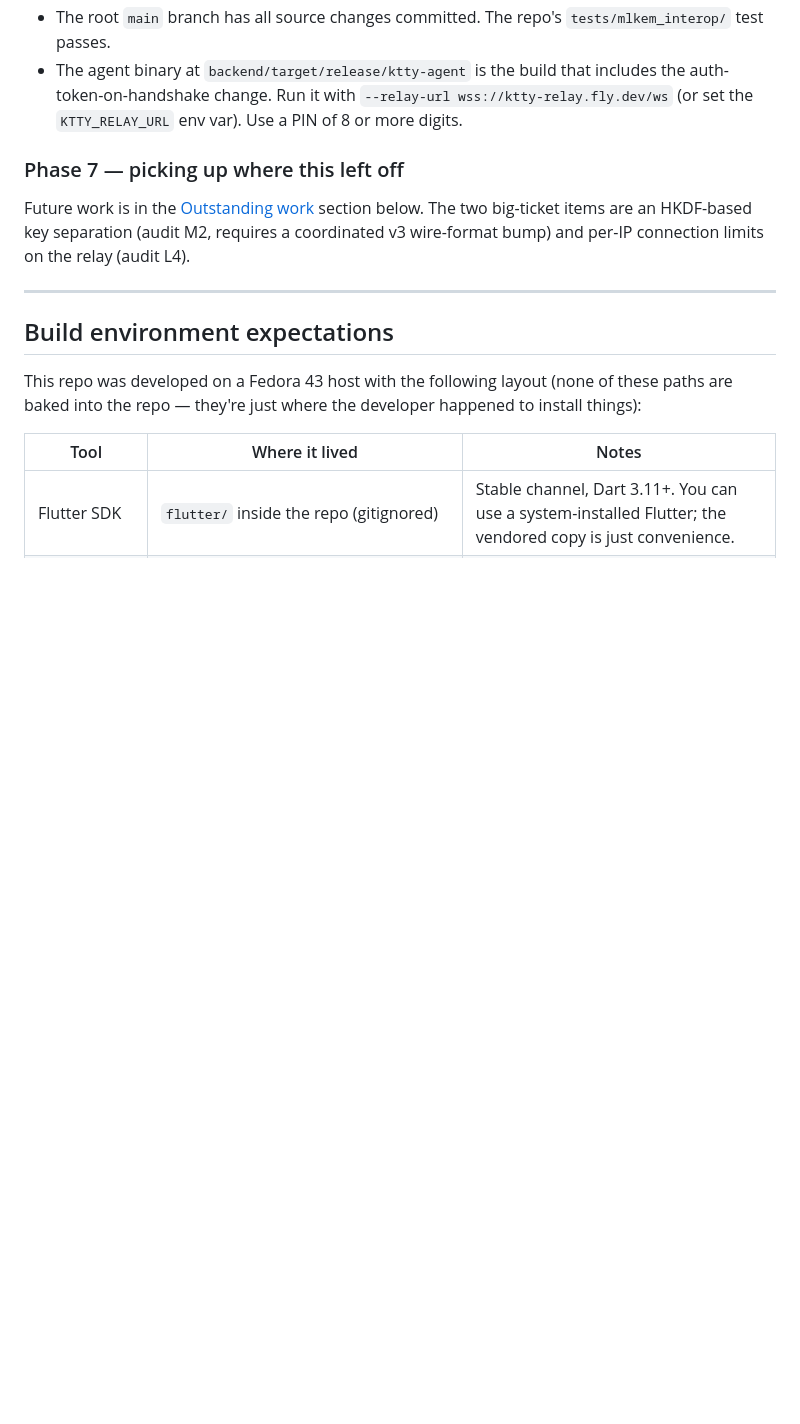
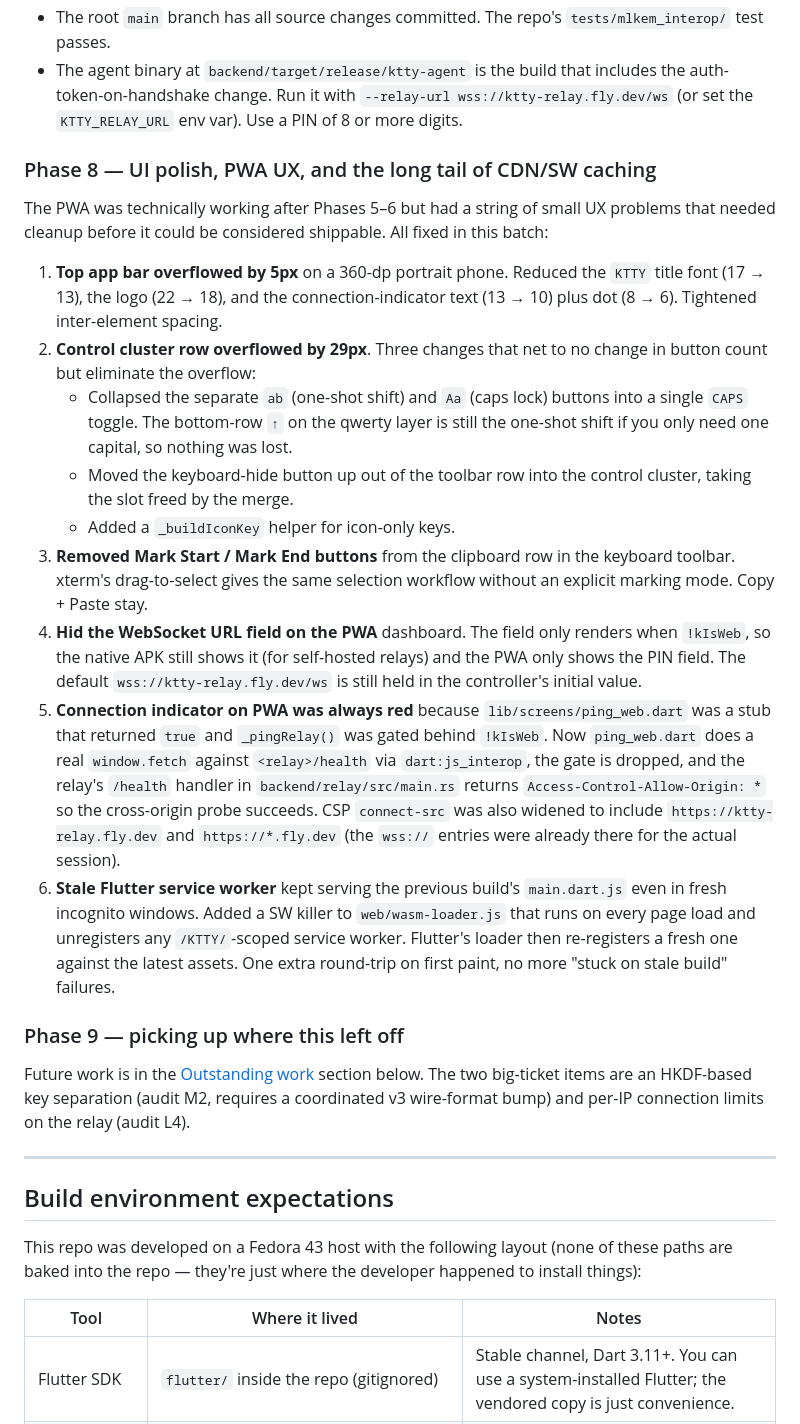
Before and after one commit to phuawenpu/KTTY, a Markdown page: README.md, the part around one of its changes. Rendered like a GitHub page; blank space fills up the shorter version.

Commit message:
README: refresh after Phase 8 (UI overflow fixes, PWA UX, SW killer)
Updates the file inventory and dev log to match the current state of
the repo:

* dashboard_screen.dart: URL field is now hidden on web (PWA only
  shows the PIN field). Native still shows it. Document the connection
  indicator's two ping paths (web fetch vs native HttpClient).

* ping_web.dart: it's no longer a stub — it actually does a CORS
  fetch against the relay's /health.

* control_cluster.dart: 9 buttons now (Esc Tab Ctrl CAPS ↑ ↓ ← → ⌨)
  with a single CAPS key replacing ab+Aa, and the keyboard-hide icon
  moved up from the toolbar row.

* clipboard_buttons.dart: Mark Start / Mark End buttons removed,
  Copy + Paste only.

* wasm-loader.js: now also unregisters any stale Flutter service
  worker on every page load — that's the fix for the "deploy is
  byte-correct but visitors still see the previous build" failure
  mode we hit several times.

* Dev log: add Phase 8 covering all the post-public-deploy UX
  cleanup, and renumber Phase 7 → Phase 9.

* Failure modes table: add three new rows — "Disconnected stays red"
  (CORS / CSP / relay reachability), and "PWA shows previous deploy"
  (SW killer self-heal).

Co-Authored-By: Claude Opus 4.6 (1M context) <noreply@anthropic.com>

```diff
--- a/README.md
+++ b/README.md
@@ -750,7 +752,53 @@ but cargo needs the manifest present.
   with `--relay-url wss://ktty-relay.fly.dev/ws` (or set the
   `KTTY_RELAY_URL` env var). Use a PIN of 8 or more digits.
 
-### Phase 7 — picking up where this left off
+### Phase 8 — UI polish, PWA UX, and the long tail of CDN/SW caching
+
+The PWA was technically working after Phases 5–6 but had a string of
+small UX problems that needed cleanup before it could be considered
+shippable. All fixed in this batch:
+
+1. **Top app bar overflowed by 5px** on a 360-dp portrait phone.
+   Reduced the `KTTY` title font (17 → 13), the logo (22 → 18), and
+   the connection-indicator text (13 → 10) plus dot (8 → 6). Tightened
+   inter-element spacing.
+2. **Control cluster row overflowed by 29px**. Three changes that net
+   to no change in button count but eliminate the overflow:
+   - Collapsed the separate `ab` (one-shot shift) and `Aa` (caps lock)
+     buttons into a single `CAPS` toggle. The bottom-row `↑` on the
+     qwerty layer is still the one-shot shift if you only need one
+     capital, so nothing was lost.
+   - Moved the keyboard-hide button up out of the toolbar row into
+     the control cluster, taking the slot freed by the merge.
+   - Added a `_buildIconKey` helper for icon-only keys.
+3. **Removed Mark Start / Mark End buttons** from the clipboard row
+   in the keyboard toolbar. xterm's drag-to-select gives the same
+   selection workflow without an explicit marking mode. Copy + Paste
+   stay.
+4. **Hid the WebSocket URL field on the PWA** dashboard. The field
+   only renders when `!kIsWeb`, so the native APK still shows it
+   (for self-hosted relays) and the PWA only shows the PIN field.
+   The default `wss://ktty-relay.fly.dev/ws` is still held in the
+   controller's initial value.
+5. **Connection indicator on PWA was always red** because
+   `lib/screens/ping_web.dart` was a stub that returned `true` and
+   `_pingRelay()` was gated behind `!kIsWeb`. Now `ping_web.dart`
+   does a real `window.fetch` against `<relay>/health` via
+   `dart:js_interop`, the gate is dropped, and the relay's `/health`
+   handler in `backend/relay/src/main.rs` returns
+   `Access-Control-Allow-Origin: *` so the cross-origin probe
+   succeeds. CSP `connect-src` was also widened to include
+   `https://ktty-relay.fly.dev` and `https://*.fly.dev` (the
+   `wss://` entries were already there for the actual session).
+6. **Stale Flutter service worker** kept serving the previous build's
+   `main.dart.js` even in fresh incognito windows. Added a SW killer
+   to `web/wasm-loader.js` that runs on every page load and
+   unregisters any `/KTTY/`-scoped service worker. Flutter's loader
+   then re-registers a fresh one against the latest assets. One
+   extra round-trip on first paint, no more "stuck on stale build"
+   failures.
+
+### Phase 9 — picking up where this left off
 
 Future work is in the [Outstanding work](#outstanding-work--known-limitations)
 section below. The two big-ticket items are an HKDF-based key separation
```
Also changed, not shown: other parts of README.md (+7 -5 lines).
